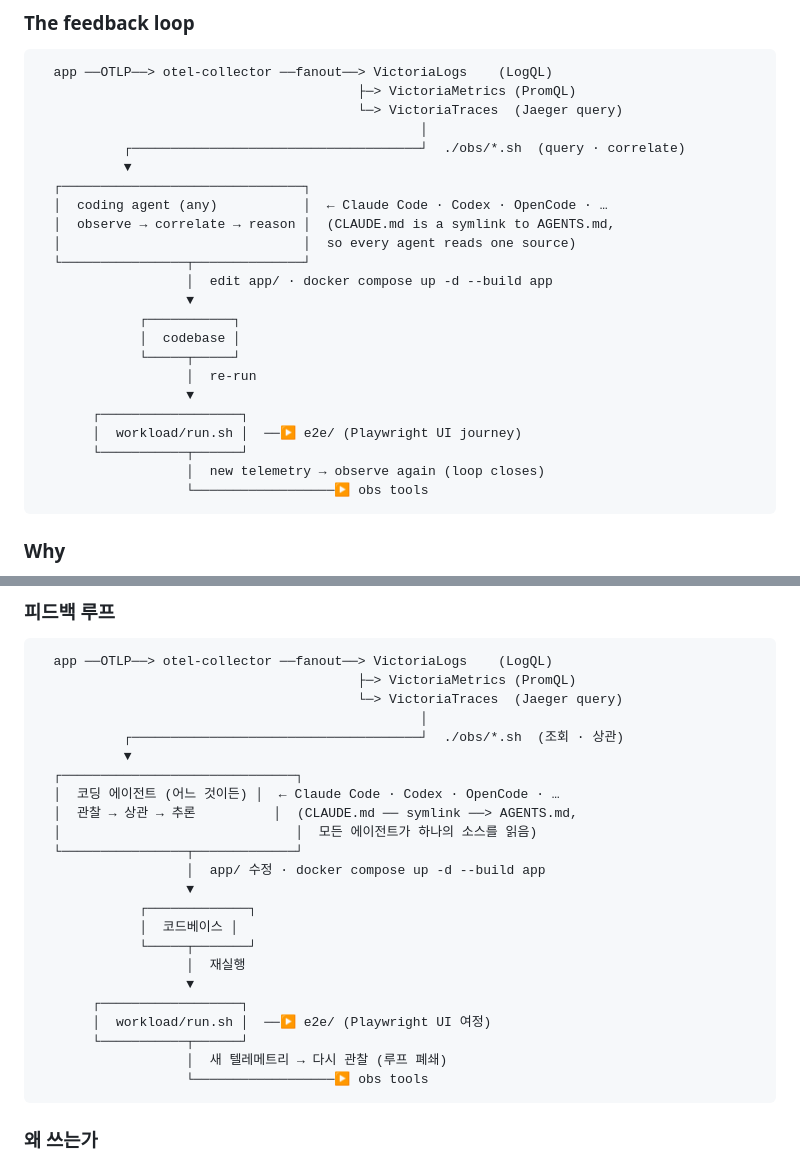
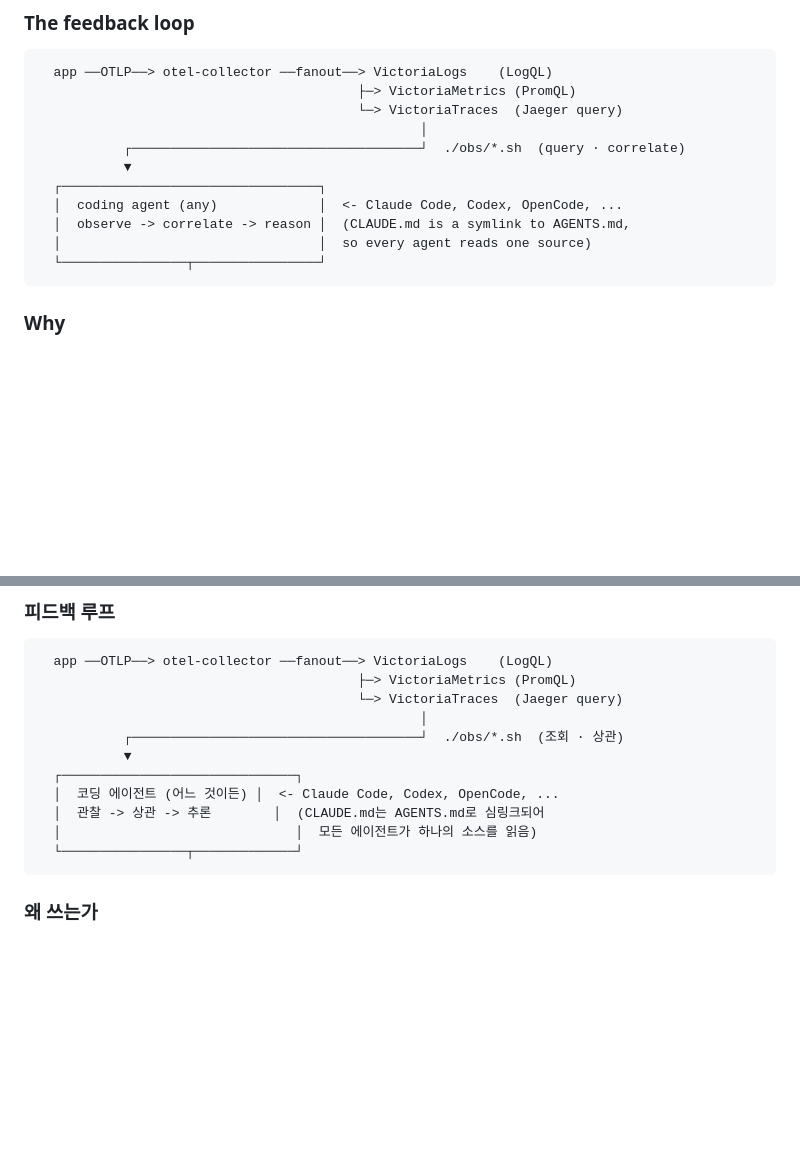
Before and after one commit to gkrtjd99/AgentOTelStack, a Markdown page: README.md, 2 parts joined by grey strips. Rendered like a GitHub page; blank space fills up the shorter version.

Commit message:
fix: replace → with -> in feedback-loop boxes
The → arrow rendered 2 cells wide on GitHub's monospace font (but 1 cell in
my local width calc), so the '관찰 → 상관 → 추론' / 'observe → correlate →
reason' row overflowed its box and pushed the right │ out of alignment.
Switching to ASCII '->' makes box width renderer-independent (ASCII = 1 cell,
Korean = 2 cells, no ambiguous-width chars left inside the boxes).

````diff
--- a/README.md
+++ b/README.md
@@ -41,23 +41,11 @@ app (OTLP) ──> OpenTelemetry Collector ──fanout──> VictoriaLogs    (
                                                  │
            ┌─────────────────────────────────────┘  ./obs/*.sh  (query · correlate)
            ▼
-  ┌───────────────────────────────┐
-  │  coding agent (any)           │  ← Claude Code · Codex · OpenCode · …
-  │  observe → correlate → reason │  (CLAUDE.md is a symlink to AGENTS.md,
-  │                               │  so every agent reads one source)
-  └────────────────┬──────────────┘
-                   │  edit app/ · docker compose up -d --build app
-                   ▼
-             ┌───────────┐
-             │  codebase │
-             └─────┬─────┘
-                   │  re-run
-                   ▼
-       ┌──────────────────┐
-       │  workload/run.sh │  ──▶ e2e/ (Playwright UI journey)
-       └───────────┬──────┘
-                   │  new telemetry → observe again (loop closes)
-                   └──────────────────▶ obs tools
+  ┌─────────────────────────────────┐
+  │  coding agent (any)             │  <- Claude Code, Codex, OpenCode, ...
+  │  observe -> correlate -> reason │  (CLAUDE.md is a symlink to AGENTS.md,
+  │                                 │  so every agent reads one source)
+  └────────────────┬────────────────┘
 ```
 
 ### Why
@@ -275,22 +263,10 @@ app (OTLP) ──> OpenTelemetry Collector ──fanout──> VictoriaLogs    (
            ┌─────────────────────────────────────┘  ./obs/*.sh  (조회 · 상관)
            ▼
   ┌──────────────────────────────┐
-  │  코딩 에이전트 (어느 것이든) │  ← Claude Code · Codex · OpenCode · …
-  │  관찰 → 상관 → 추론          │  (CLAUDE.md ── symlink ──> AGENTS.md,
+  │  코딩 에이전트 (어느 것이든) │  <- Claude Code, Codex, OpenCode, ...
+  │  관찰 -> 상관 -> 추론        │  (CLAUDE.md는 AGENTS.md로 심링크되어
   │                              │  모든 에이전트가 하나의 소스를 읽음)
   └────────────────┬─────────────┘
-                   │  app/ 수정 · docker compose up -d --build app
-                   ▼
-             ┌─────────────┐
-             │  코드베이스 │
-             └─────┬───────┘
-                   │  재실행
-                   ▼
-       ┌──────────────────┐
-       │  workload/run.sh │  ──▶ e2e/ (Playwright UI 여정)
-       └───────────┬──────┘
-                   │  새 텔레메트리 → 다시 관찰 (루프 폐쇄)
-                   └──────────────────▶ obs tools
 ```
 
 ### 왜 쓰는가
````
